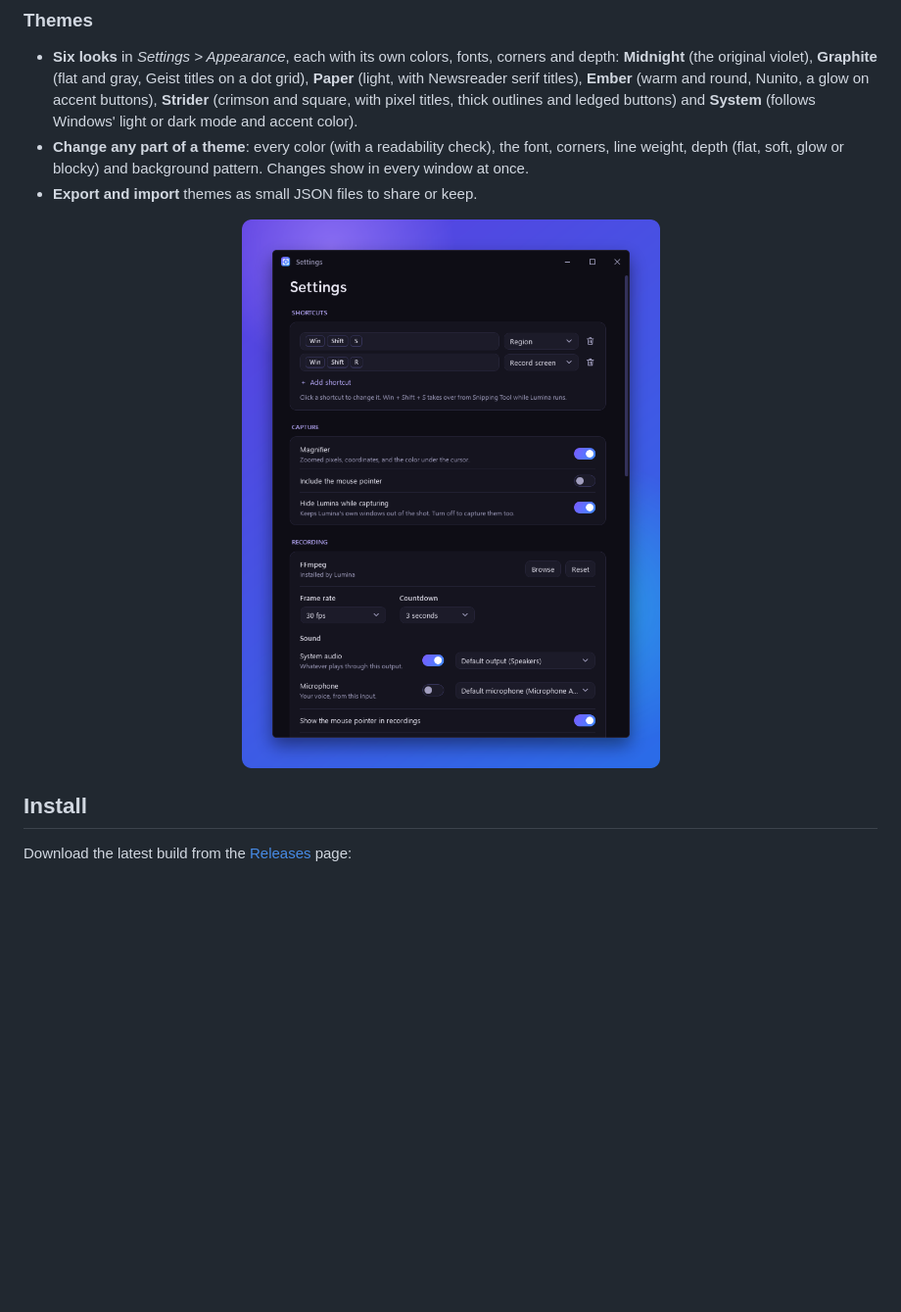
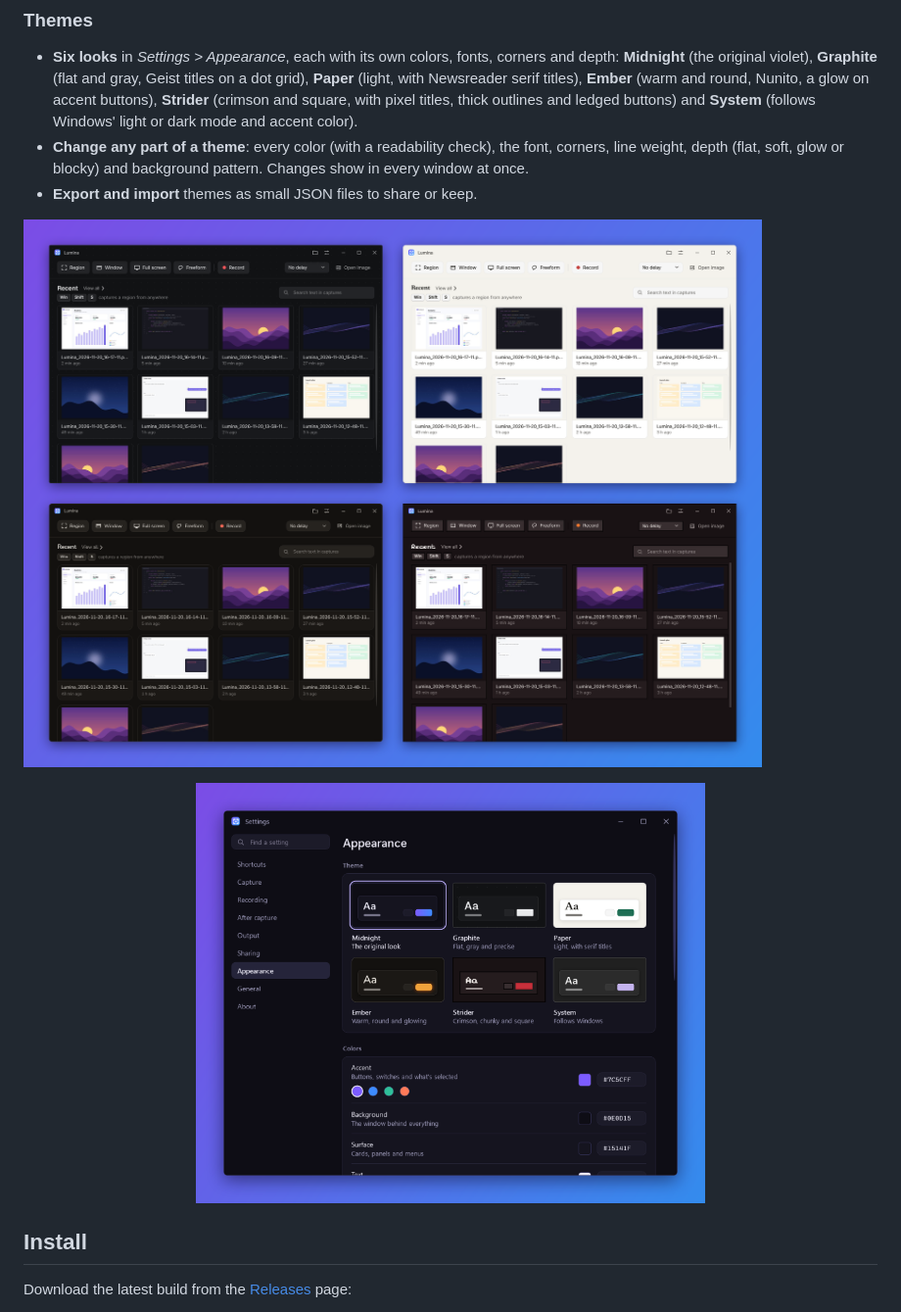
Before and after one commit to itspixxel/Lumina, a Markdown page: README.md, the part around the change. Shown at 98% size. Rendered like a GitHub page; pictures changed too: docs/screenshots/settings.png, docs/screenshots/themes.png (added); blank space fills up the shorter version.

Commit message:
README: themes section and new screenshots
Home and Settings screenshots show the new layout, plus a themes grid. All captures in them are made-up demo images.

```diff
--- a/README.md
+++ b/README.md
@@ -68,7 +68,9 @@ A lightweight, modern screenshot and screen recording tool for Windows - a repla
 - **Change any part of a theme**: every color (with a readability check), the font, corners, line weight, depth (flat, soft, glow or blocky) and background pattern. Changes show in every window at once.
 - **Export and import** themes as small JSON files to share or keep.
 
-<p align="center"><img src="docs/screenshots/settings.png" width="520" alt="Settings: shortcuts, capture options and recording with audio devices"></p>
+![Graphite, Paper, Ember and Strider themes on the home window](docs/screenshots/themes.png)
+
+<p align="center"><img src="docs/screenshots/settings.png" width="520" alt="Settings, Appearance: the six theme presets and their colors"></p>
 
 ## Install
 
```
Also changed, not shown: docs/screenshots/home.png.
